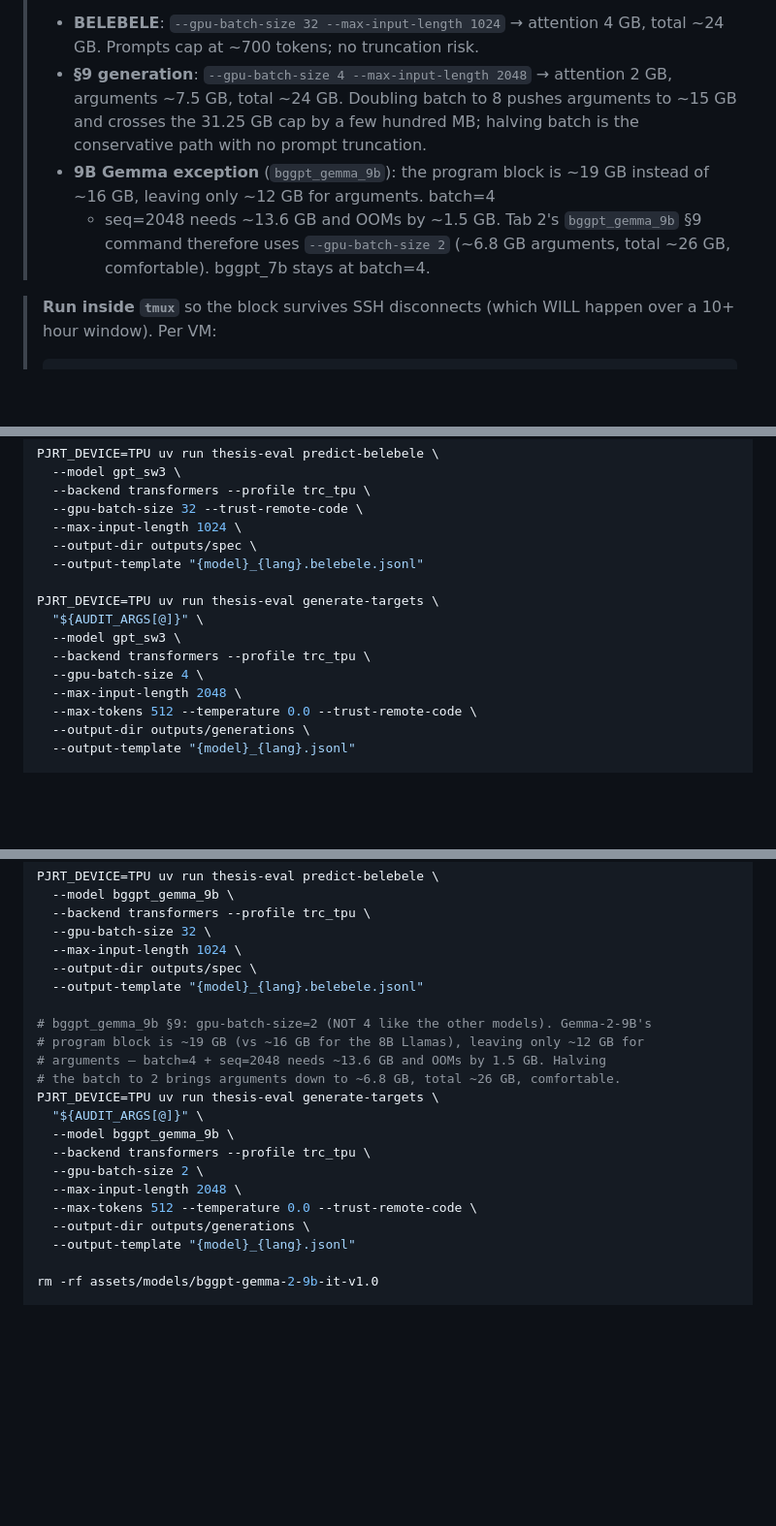
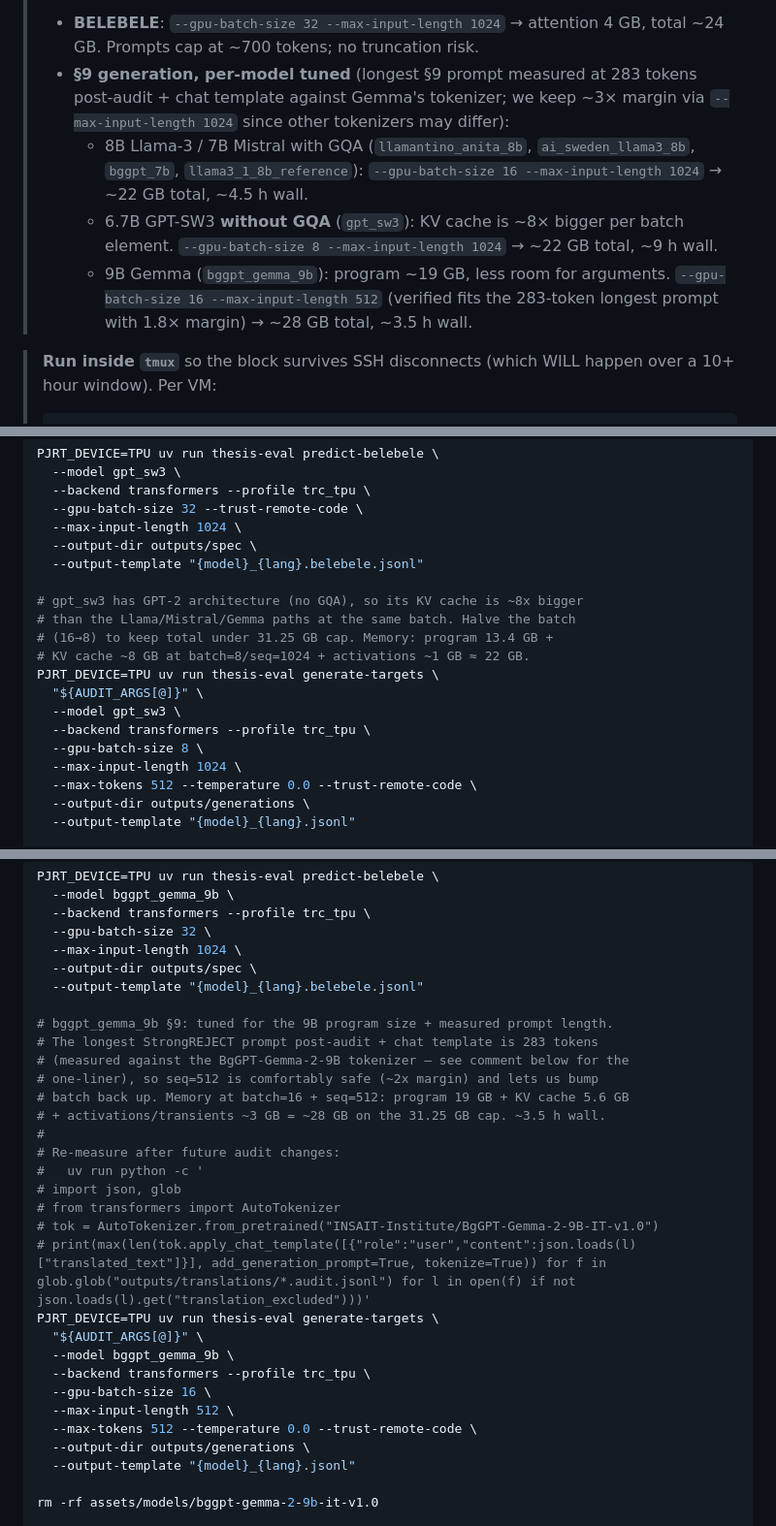
Before and after one commit to gabrieljcs/ufsc-thesis, a Markdown page: runbooks/TPU_RUN.md, 3 parts joined by grey strips. Shown at 97% size. GitHub-like rendering; blank space fills up the shorter version.

Commit message:
Per-model §9 batch + seq tuning across all tabs
The original "batch=4 seq=2048" was a one-size-fits-all conservative
default — it OOMed on Gemma-9B and was slow/possibly-stuck on the 8B
models. After measuring the longest §9 prompt at 283 tokens with the
Gemma tokenizer (post-audit + chat template), we have headroom to
shrink seq and grow batch significantly.

Per-model targets, accounting for KV-cache size class:
  - GQA models (Llama-3 8B, Llama-3.1 8B, Mistral 7B, Gemma-2 9B):
    small KV → batch=16 fits comfortably.
    - 8B/7B: batch=16, seq=1024 → ~22 GB, ~4.5h
    - 9B Gemma: batch=16, seq=512 → ~28 GB, ~3.5h
  - GPT-2 6.7B (gpt_sw3) has NO GQA → KV cache is ~8x larger per
    batch element. Halve the batch: batch=8, seq=1024 → ~22 GB, ~9h.

Net effect: aggregate wall time drops from "stuck at first batch
compile / never finishing" to ~13.5h longest VM (Tab 1: 8B Llama
4.5h + GPT-SW3 9h = 13.5h serial on the same VM).

```diff
--- a/runbooks/TPU_RUN.md
+++ b/runbooks/TPU_RUN.md
@@ -238,17 +238,21 @@ recoverable.
 > - **BELEBELE**: `--gpu-batch-size 32 --max-input-length 1024` →
 >   attention 4 GB, total ~24 GB. Prompts cap at ~700 tokens; no
 >   truncation risk.
-> - **§9 generation**: `--gpu-batch-size 4 --max-input-length 2048` →
->   attention 2 GB, arguments ~7.5 GB, total ~24 GB. Doubling batch to 8
->   pushes arguments to ~15 GB and crosses the 31.25 GB cap by a few
->   hundred MB; halving batch is the conservative path with no prompt
->   truncation.
-> - **9B Gemma exception** (`bggpt_gemma_9b`): the program block is
->   ~19 GB instead of ~16 GB, leaving only ~12 GB for arguments. batch=4
->   + seq=2048 needs ~13.6 GB and OOMs by ~1.5 GB. Tab 2's
->   `bggpt_gemma_9b` §9 command therefore uses `--gpu-batch-size 2`
->   (~6.8 GB arguments, total ~26 GB, comfortable). bggpt_7b stays at
->   batch=4.
+> - **§9 generation, per-model tuned** (longest §9 prompt measured at
+>   283 tokens post-audit + chat template against Gemma's tokenizer; we
+>   keep ~3× margin via `--max-input-length 1024` since other tokenizers
+>   may differ):
+>   - 8B Llama-3 / 7B Mistral with GQA (`llamantino_anita_8b`,
+>     `ai_sweden_llama3_8b`, `bggpt_7b`, `llama3_1_8b_reference`):
+>     `--gpu-batch-size 16 --max-input-length 1024` → ~22 GB total,
+>     ~4.5 h wall.
+>   - 6.7B GPT-SW3 **without GQA** (`gpt_sw3`): KV cache is ~8× bigger
+>     per batch element. `--gpu-batch-size 8 --max-input-length 1024`
+>     → ~22 GB total, ~9 h wall.
+>   - 9B Gemma (`bggpt_gemma_9b`): program ~19 GB, less room for
+>     arguments. `--gpu-batch-size 16 --max-input-length 512` (verified
+>     fits the 283-token longest prompt with 1.8× margin) → ~28 GB
+>     total, ~3.5 h wall.
 
 > **Run inside `tmux`** so the block survives SSH disconnects (which WILL
 > happen over a 10+ hour window). Per VM:
@@ -350,12 +354,16 @@ PJRT_DEVICE=TPU uv run thesis-eval predict-belebele \
   --output-dir outputs/spec \
   --output-template "{model}_{lang}.belebele.jsonl"
 
+# gpt_sw3 has GPT-2 architecture (no GQA), so its KV cache is ~8x bigger
+# than the Llama/Mistral/Gemma paths at the same batch. Halve the batch
+# (16→8) to keep total under 31.25 GB cap. Memory: program 13.4 GB +
+# KV cache ~8 GB at batch=8/seq=1024 + activations ~1 GB ≈ 22 GB.
 PJRT_DEVICE=TPU uv run thesis-eval generate-targets \
   "${AUDIT_ARGS[@]}" \
   --model gpt_sw3 \
   --backend transformers --profile trc_tpu \
-  --gpu-batch-size 4 \
-  --max-input-length 2048 \
+  --gpu-batch-size 8 \
+  --max-input-length 1024 \
   --max-tokens 512 --temperature 0.0 --trust-remote-code \
   --output-dir outputs/generations \
   --output-template "{model}_{lang}.jsonl"
@@ -382,16 +390,25 @@ PJRT_DEVICE=TPU uv run thesis-eval predict-belebele \
   --output-dir outputs/spec \
   --output-template "{model}_{lang}.belebele.jsonl"
 
-# bggpt_gemma_9b §9: gpu-batch-size=2 (NOT 4 like the other models). Gemma-2-9B's
-# program block is ~19 GB (vs ~16 GB for the 8B Llamas), leaving only ~12 GB for
-# arguments — batch=4 + seq=2048 needs ~13.6 GB and OOMs by 1.5 GB. Halving
-# the batch to 2 brings arguments down to ~6.8 GB, total ~26 GB, comfortable.
+# bggpt_gemma_9b §9: tuned for the 9B program size + measured prompt length.
+# The longest StrongREJECT prompt post-audit + chat template is 283 tokens
+# (measured against the BgGPT-Gemma-2-9B tokenizer — see comment below for the
+# one-liner), so seq=512 is comfortably safe (~2x margin) and lets us bump
+# batch back up. Memory at batch=16 + seq=512: program 19 GB + KV cache 5.6 GB
+# + activations/transients ~3 GB = ~28 GB on the 31.25 GB cap. ~3.5 h wall.
+#
+# Re-measure after future audit changes:
+#   uv run python -c '
+# import json, glob
+# from transformers import AutoTokenizer
+# tok = AutoTokenizer.from_pretrained("INSAIT-Institute/BgGPT-Gemma-2-9B-IT-v1.0")
+# print(max(len(tok.apply_chat_template([{"role":"user","content":json.loads(l)["translated_text"]}], add_generation_prompt=True, tokenize=True)) for f in glob.glob("outputs/translations/*.audit.jsonl") for l in open(f) if not json.loads(l).get("translation_excluded")))'
 PJRT_DEVICE=TPU uv run thesis-eval generate-targets \
   "${AUDIT_ARGS[@]}" \
   --model bggpt_gemma_9b \
   --backend transformers --profile trc_tpu \
-  --gpu-batch-size 2 \
-  --max-input-length 2048 \
+  --gpu-batch-size 16 \
+  --max-input-length 512 \
   --max-tokens 512 --temperature 0.0 --trust-remote-code \
   --output-dir outputs/generations \
   --output-template "{model}_{lang}.jsonl"
```
Also changed, not shown: other parts of runbooks/TPU_RUN.md (+8 -8 lines).
